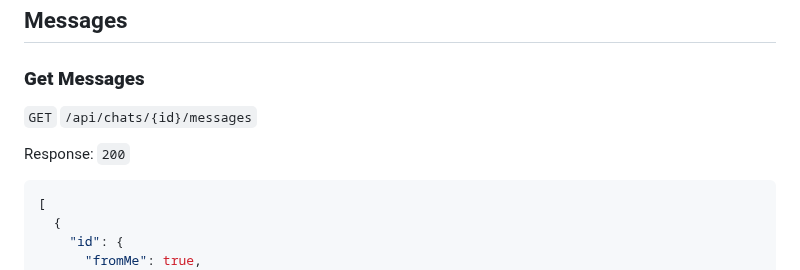
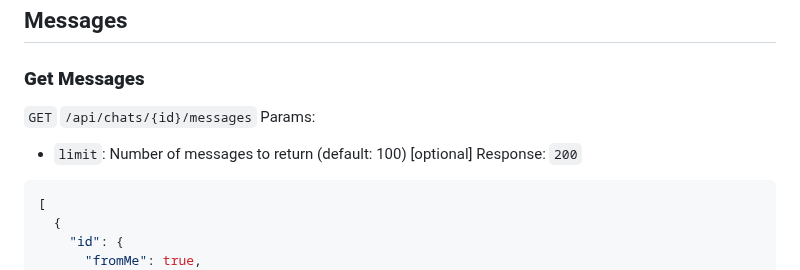
Before and after one commit to gajosu/ha-whatsapp-web-rest-api, a Markdown page: README.MD, the part around the change. Drawn GitHub-style.

````diff
--- a/README.MD
+++ b/README.MD
@@ -245,7 +245,9 @@ Response: `204` No Content
 ### **Get Messages**
 
 `GET` `/api/chats/{id}/messages`
+Params:
 
+- `limit`: Number of messages to return (default: 100) [optional]
 Response: `200`
 ```json
 [
````
